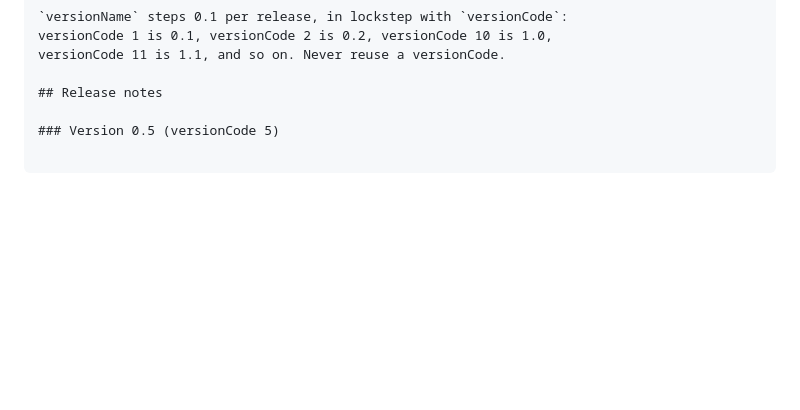
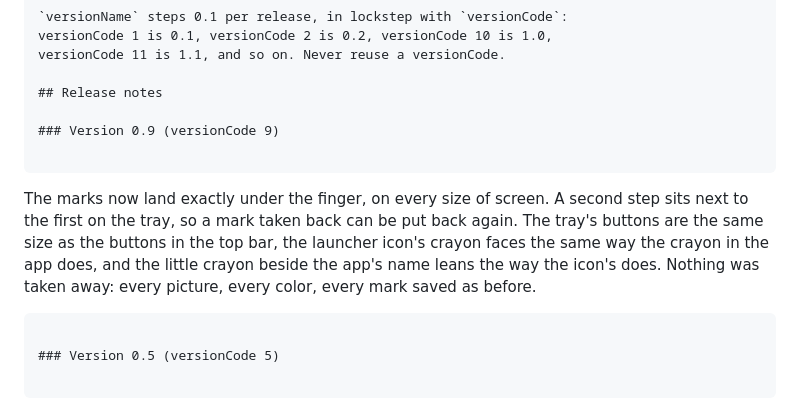
Before and after one commit to muntasimulhaque/crayoner, a Markdown page: play-store/play-store-submission-guide.md, the part around the change. Drawn GitHub-style; blank space fills up the shorter version.

Commit message:
The 0.9 release notes, ready to paste
461 characters, counted, in the plain prose Play Console takes.

````diff
--- a/play-store/play-store-submission-guide.md
+++ b/play-store/play-store-submission-guide.md
@@ -289,6 +289,12 @@ versionCode 11 is 1.1, and so on. Never reuse a versionCode.
 
 ## Release notes
 
+### Version 0.9 (versionCode 9)
+
+```
+The marks now land exactly under the finger, on every size of screen. A second step sits next to the first on the tray, so a mark taken back can be put back again. The tray's buttons are the same size as the buttons in the top bar, the launcher icon's crayon faces the same way the crayon in the app does, and the little crayon beside the app's name leans the way the icon's does. Nothing was taken away: every picture, every color, every mark saved as before.
+```
+
 ### Version 0.5 (versionCode 5)
 
 ```
````
